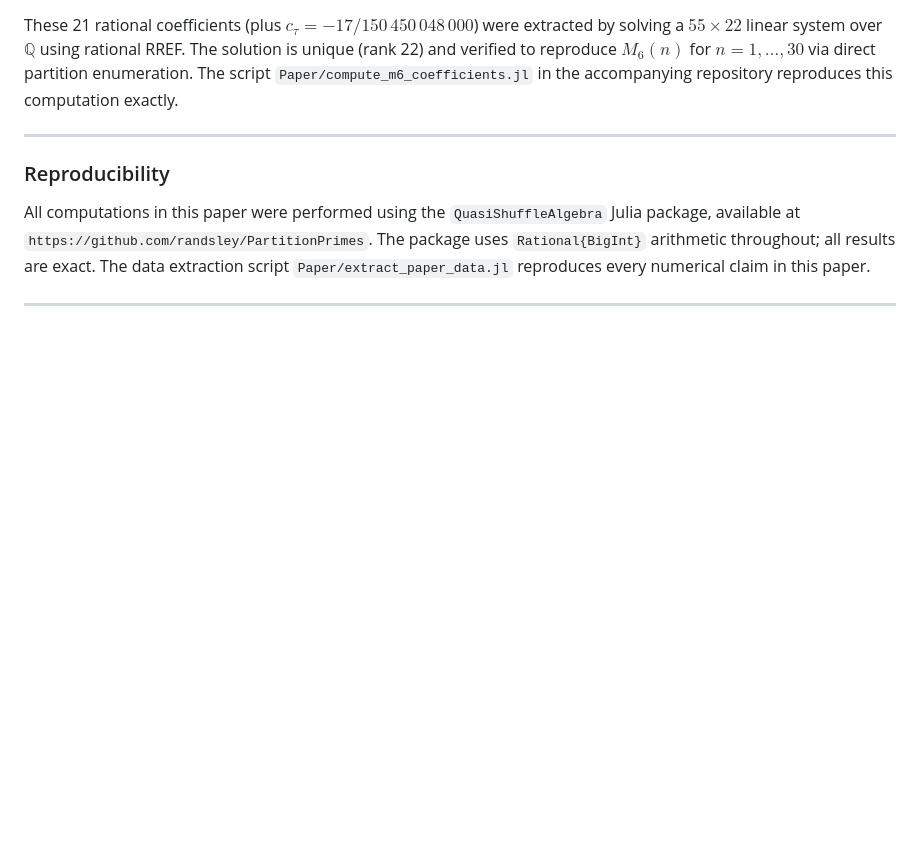
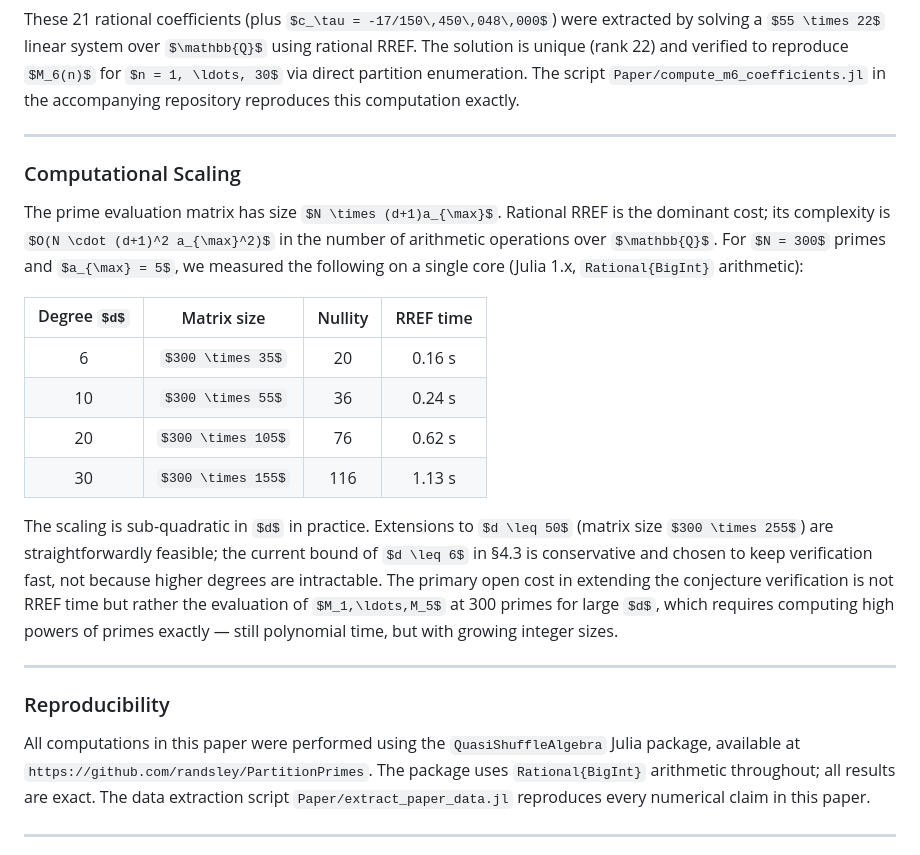
Before and after one commit to randsley/PartitionPrimes, a Markdown page: Paper/Extending Partition-Theoretic Prime Detection: The Cusp Form Barrier and the Derivation of E5.md, the part around the change. Drawn GitHub-style; some formulas as TeX source; blank space fills up the shorter version.

Commit message:
Add Computational Scaling section with measured RREF timings
Table of actual measured times for d=6,10,20,30 at N=300, a_max=5:
- d=6: 300x35, 0.16s
- d=10: 300x55, 0.24s
- d=20: 300x105, 0.62s
- d=30: 300x155, 1.13s

Replaces the suggested estimated values (which had d=6 at 0.1s and
d=20 at 2s) with real measurements. Notes the true bottleneck
(integer size growth in M1-M5 evaluations, not RREF itself) and
confirms d<=50 is well within reach.

```diff
--- a/Paper/Extending Partition-Theoretic Prime Detection: The Cusp Form Barrier and the Derivation of E5.md
+++ b/Paper/Extending Partition-Theoretic Prime Detection: The Cusp Form Barrier and the Derivation of E5.md
@@ -332,6 +332,21 @@ These 21 rational coefficients (plus $c_\tau = -17/150\,450\,048\,000$) were ext
 
 ---
 
+### Computational Scaling
+
+The prime evaluation matrix has size $N \times (d+1)a_{\max}$. Rational RREF is the dominant cost; its complexity is $O(N \cdot (d+1)^2 a_{\max}^2)$ in the number of arithmetic operations over $\mathbb{Q}$. For $N = 300$ primes and $a_{\max} = 5$, we measured the following on a single core (Julia 1.x, `Rational{BigInt}` arithmetic):
+
+| Degree $d$ | Matrix size | Nullity | RREF time |
+|:---:|:---:|:---:|:---:|
+| 6 | $300 \times 35$ | 20 | 0.16 s |
+| 10 | $300 \times 55$ | 36 | 0.24 s |
+| 20 | $300 \times 105$ | 76 | 0.62 s |
+| 30 | $300 \times 155$ | 116 | 1.13 s |
+
+The scaling is sub-quadratic in $d$ in practice. Extensions to $d \leq 50$ (matrix size $300 \times 255$) are straightforwardly feasible; the current bound of $d \leq 6$ in §4.3 is conservative and chosen to keep verification fast, not because higher degrees are intractable. The primary open cost in extending the conjecture verification is not RREF time but rather the evaluation of $M_1,\ldots,M_5$ at 300 primes for large $d$, which requires computing high powers of primes exactly — still polynomial time, but with growing integer sizes.
+
+---
+
 ### Reproducibility
 
 All computations in this paper were performed using the `QuasiShuffleAlgebra` Julia package, available at `https://github.com/randsley/PartitionPrimes`. The package uses `Rational{BigInt}` arithmetic throughout; all results are exact. The data extraction script `Paper/extract_paper_data.jl` reproduces every numerical claim in this paper.
```
